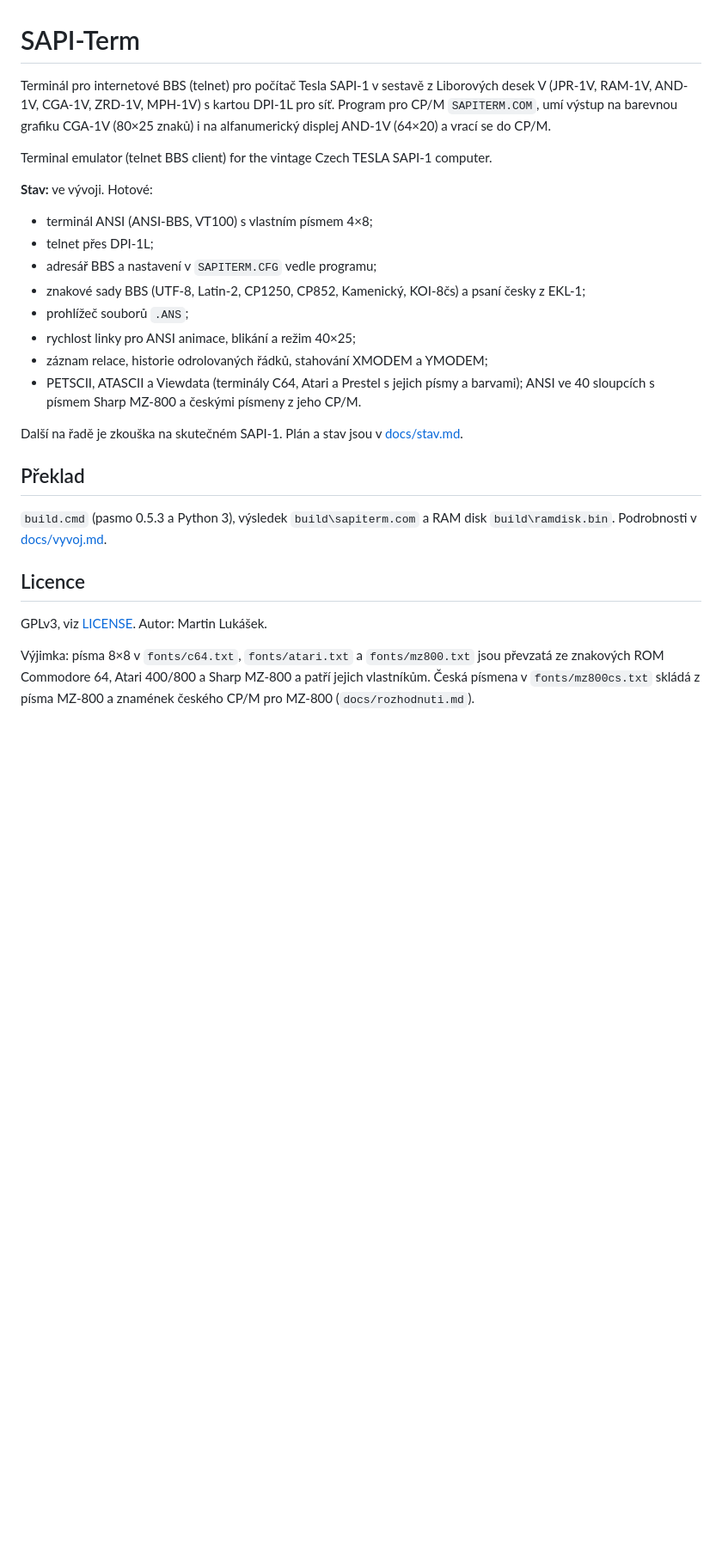
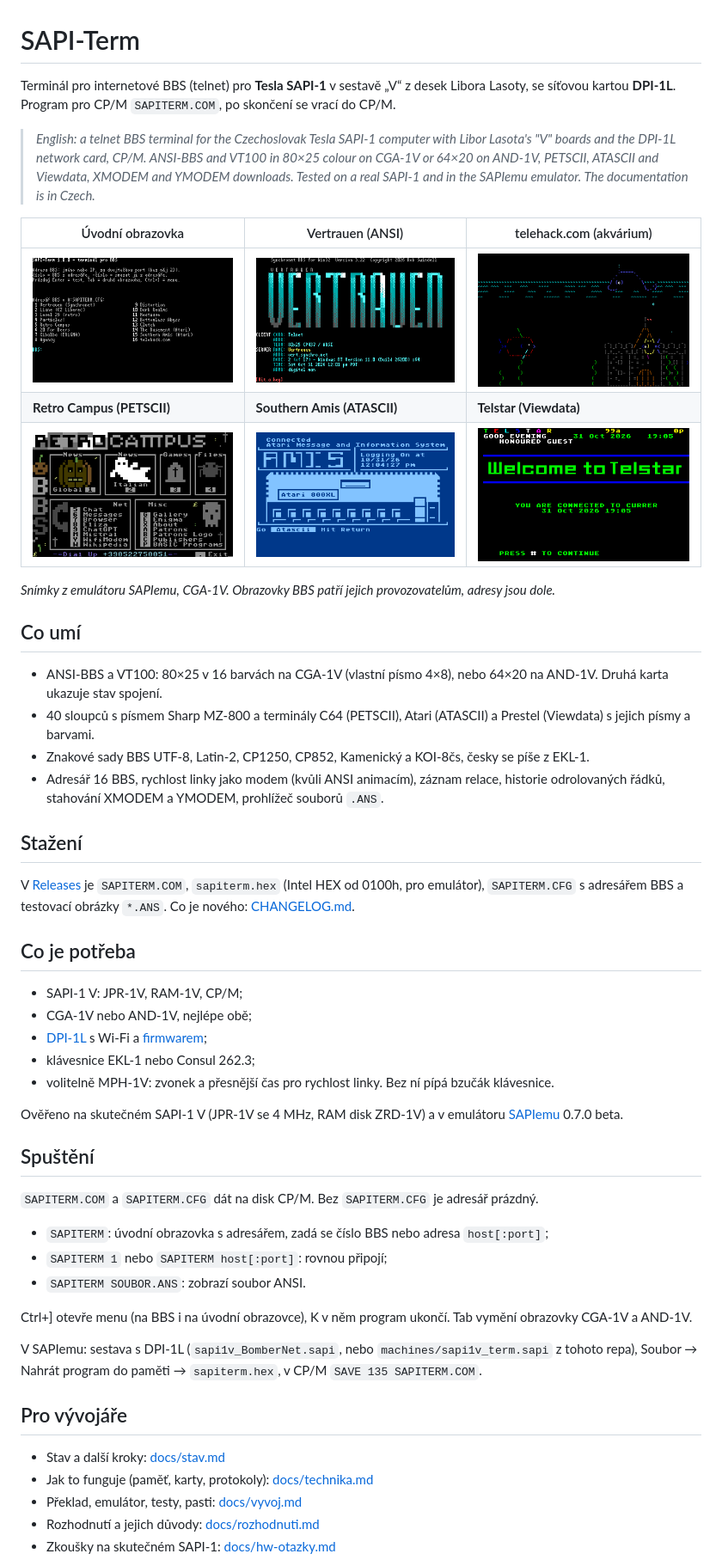
Before and after one commit to mlukasek/SAPI-Term, a Markdown page: README.md, the part around one of its changes. Shown at 86% size. Rendered like a GitHub page; pictures changed too: docs/img/retrocampus.png (added), docs/img/southernamis.png (added), docs/img/telehack.png (added); blank space fills up the shorter version.

Commit message:
Version 1.0.0: README with screenshots, CHANGELOG
The version 1.0.0 in the program (the test screen title shorter, 64 columns of
the AND-1V). README: what it does, what it needs, how to run it, with six
screenshots from SAPIemu: the start screen and real BBSes named with their
addresses (the address of the client blacked out on Vertrauen).

Co-Authored-By: Claude Opus 5.5 <noreply@anthropic.com>

```diff
--- a/README.md
+++ b/README.md
@@ -1,33 +1,66 @@
 # SAPI-Term
 
-Terminál pro internetové BBS (telnet) pro počítač Tesla SAPI-1 v sestavě z Liborových desek V (JPR-1V, RAM-1V,
-AND-1V, CGA-1V, ZRD-1V, MPH-1V) s kartou DPI-1L pro síť. Program pro CP/M `SAPITERM.COM`, umí výstup na barevnou
-grafiku CGA-1V (80×25 znaků) i na alfanumerický displej AND-1V (64×20) a vrací se do CP/M.
+Terminál pro internetové BBS (telnet) pro **Tesla SAPI-1** v sestavě „V“ z desek Libora Lasoty, se síťovou kartou
+**DPI-1L**. Program pro CP/M `SAPITERM.COM`, po skončení se vrací do CP/M.
 
-Terminal emulator (telnet BBS client) for the vintage Czech TESLA SAPI-1 computer.
+> *English: a telnet BBS terminal for the Czechoslovak Tesla SAPI-1 computer with Libor Lasota's "V" boards and
+> the DPI-1L network card, CP/M. ANSI-BBS and VT100 in 80×25 colour on CGA-1V or 64×20 on AND-1V, PETSCII,
+> ATASCII and Viewdata, XMODEM and YMODEM downloads. Tested on a real SAPI-1 and in the SAPIemu emulator.
+> The documentation is in Czech.*
 
-**Stav:** ve vývoji. Hotové:
-- terminál ANSI (ANSI-BBS, VT100) s vlastním písmem 4×8;
-- telnet přes DPI-1L;
-- adresář BBS a nastavení v `SAPITERM.CFG` vedle programu;
-- znakové sady BBS (UTF-8, Latin-2, CP1250, CP852, Kamenický, KOI-8čs) a psaní česky z EKL-1;
-- prohlížeč souborů `.ANS`;
-- rychlost linky pro ANSI animace, blikání a režim 40×25;
-- záznam relace, historie odrolovaných řádků, stahování XMODEM a YMODEM;
-- PETSCII, ATASCII a Viewdata (terminály C64, Atari a Prestel s jejich písmy a barvami); ANSI ve 40 sloupcích
-  s písmem Sharp MZ-800 a českými písmeny z jeho CP/M.
+| Úvodní obrazovka | Vertrauen (ANSI) | telehack.com (akvárium) |
+|---|---|---|
+| ![Úvodní obrazovka](docs/img/uvod.png) | ![Vertrauen](docs/img/vertrauen.png) | ![telehack.com](docs/img/telehack.png) |
+| **Retro Campus (PETSCII)** | **Southern Amis (ATASCII)** | **Telstar (Viewdata)** |
+| ![Retro Campus](docs/img/retrocampus.png) | ![Southern Amis](docs/img/southernamis.png) | ![Telstar](docs/img/telstar.png) |
 
-Další na řadě je zkouška na skutečném SAPI-1. Plán a stav jsou v [docs/stav.md](docs/stav.md).
+*Snímky z emulátoru SAPIemu, CGA-1V. Obrazovky BBS patří jejich provozovatelům, adresy jsou dole.*
 
-## Překlad
+## Co umí
 
-`build.cmd` (pasmo 0.5.3 a Python 3), výsledek `build\sapiterm.com` a RAM disk `build\ramdisk.bin`. Podrobnosti
-v [docs/vyvoj.md](docs/vyvoj.md).
+- ANSI-BBS a VT100: 80×25 v 16 barvách na CGA-1V (vlastní písmo 4×8), nebo 64×20 na AND-1V. Druhá karta ukazuje
+  stav spojení.
+- 40 sloupců s písmem Sharp MZ-800 a terminály C64 (PETSCII), Atari (ATASCII) a Prestel (Viewdata) s jejich
+  písmy a barvami.
+- Znakové sady BBS UTF-8, Latin-2, CP1250, CP852, Kamenický a KOI-8čs, česky se píše z EKL-1.
+- Adresář 16 BBS, rychlost linky jako modem (kvůli ANSI animacím), záznam relace, historie odrolovaných řádků,
+  stahování XMODEM a YMODEM, prohlížeč souborů `.ANS`.
 
-## Licence
+## Stažení
 
-GPLv3, viz [LICENSE](LICENSE). Autor: Martin Lukášek.
+V [Releases](https://github.com/mlukasek/SAPI-Term/releases) je `SAPITERM.COM`, `sapiterm.hex` (Intel HEX od
+0100h, pro emulátor), `SAPITERM.CFG` s adresářem BBS a testovací obrázky `*.ANS`. Co je nového:
+[CHANGELOG.md](CHANGELOG.md).
 
-Výjimka: písma 8×8 v `fonts/c64.txt`, `fonts/atari.txt` a `fonts/mz800.txt` jsou převzatá ze znakových ROM
-Commodore 64, Atari 400/800 a Sharp MZ-800 a patří jejich vlastníkům. Česká písmena v `fonts/mz800cs.txt` skládá
-z písma MZ-800 a znamének českého CP/M pro MZ-800 (`docs/rozhodnuti.md`).
+## Co je potřeba
+
+- SAPI-1 V: JPR-1V, RAM-1V, CP/M;
+- CGA-1V nebo AND-1V, nejlépe obě;
+- [DPI-1L](https://github.com/mlukasek/SAPI_DPI-1L) s Wi-Fi a [firmwarem](https://github.com/mlukasek/SAPI_DPI-firmware);
+- klávesnice EKL-1 nebo Consul 262.3;
+- volitelně MPH-1V: zvonek a přesnější čas pro rychlost linky. Bez ní pípá bzučák klávesnice.
+
+Ověřeno na skutečném SAPI-1 V (JPR-1V se 4 MHz, RAM disk ZRD-1V) a v emulátoru
+[SAPIemu](https://github.com/mlukasek/SAPIemu) 0.7.0 beta.
+
+## Spuštění
+
+`SAPITERM.COM` a `SAPITERM.CFG` dát na disk CP/M. Bez `SAPITERM.CFG` je adresář prázdný.
+
+- `SAPITERM`: úvodní obrazovka s adresářem, zadá se číslo BBS nebo adresa `host[:port]`;
+- `SAPITERM 1` nebo `SAPITERM host[:port]`: rovnou připojí;
+- `SAPITERM SOUBOR.ANS`: zobrazí soubor ANSI.
+
+Ctrl+] otevře menu (na BBS i na úvodní obrazovce), K v něm program ukončí. Tab vymění obrazovky CGA-1V a AND-1V.
+
+V SAPIemu: sestava s DPI-1L (`sapi1v_BomberNet.sapi`, nebo `machines/sapi1v_term.sapi` z tohoto repa),
+Soubor → Nahrát program do paměti → `sapiterm.hex`, v CP/M `SAVE 135 SAPITERM.COM`.
+
+## Pro vývojáře
+
+- Stav a další kroky: [docs/stav.md](docs/stav.md)
+- Jak to funguje (paměť, karty, protokoly): [docs/technika.md](docs/technika.md)
+- Překlad, emulátor, testy, pasti: [docs/vyvoj.md](docs/vyvoj.md)
+- Rozhodnutí a jejich důvody: [docs/rozhodnuti.md](docs/rozhodnuti.md)
+- Zkoušky na skutečném SAPI-1: [docs/hw-otazky.md](docs/hw-otazky.md)
+
```
Also changed, not shown: other parts of README.md (+12 -0 lines), CHANGELOG.md (added, +18 -0 lines), docs/stav.md (+1 -1 lines), 2 other files.
